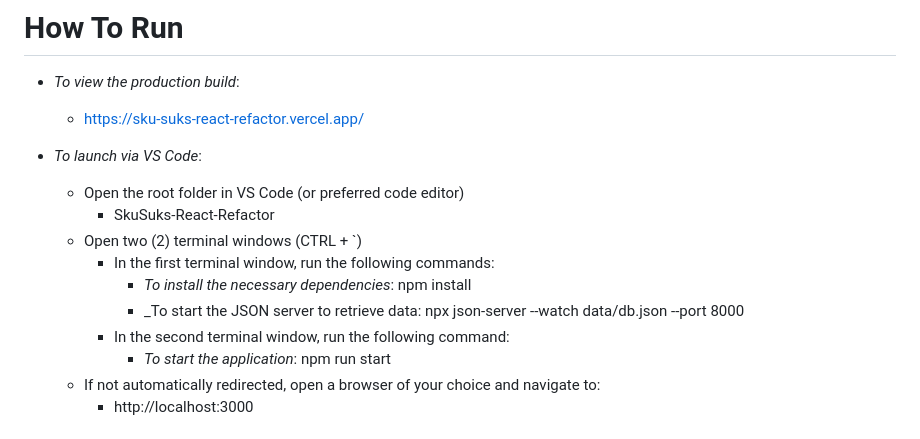
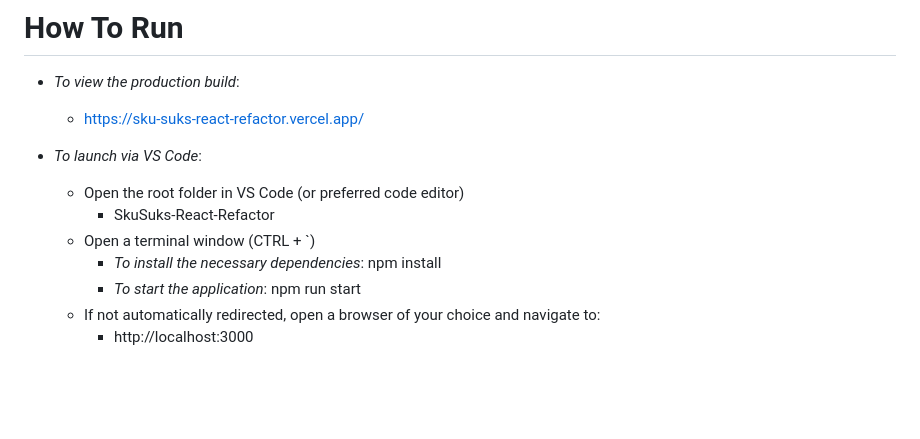
Before and after one commit to bconard36/SkuSuks-React-Refactor, a Markdown page: README.md, the part around the change. GitHub-like rendering; blank space fills up the shorter version.

Commit message:
Removed instruction to start the JSON server.

```diff
--- a/README.md
+++ b/README.md
@@ -60,12 +60,9 @@ and a mobile-first design was implemented.
 - _To launch via VS Code_:
     - Open the root folder in VS Code (or preferred code editor)
         - SkuSuks-React-Refactor
-    - Open two (2) terminal windows (CTRL + `)
-        - In the first terminal window, run the following commands:
-            - _To install the necessary dependencies_: npm install
-            - _To start the JSON server to retrieve data: npx json-server --watch data/db.json --port 8000
-        - In the second terminal window, run the following command:
-            - _To start the application_: npm run start
+    - Open a terminal window (CTRL + `)
+        - _To install the necessary dependencies_: npm install
+        - _To start the application_: npm run start
     - If not automatically redirected, open a browser of your choice and navigate to:
         - http://localhost:3000
 
```
